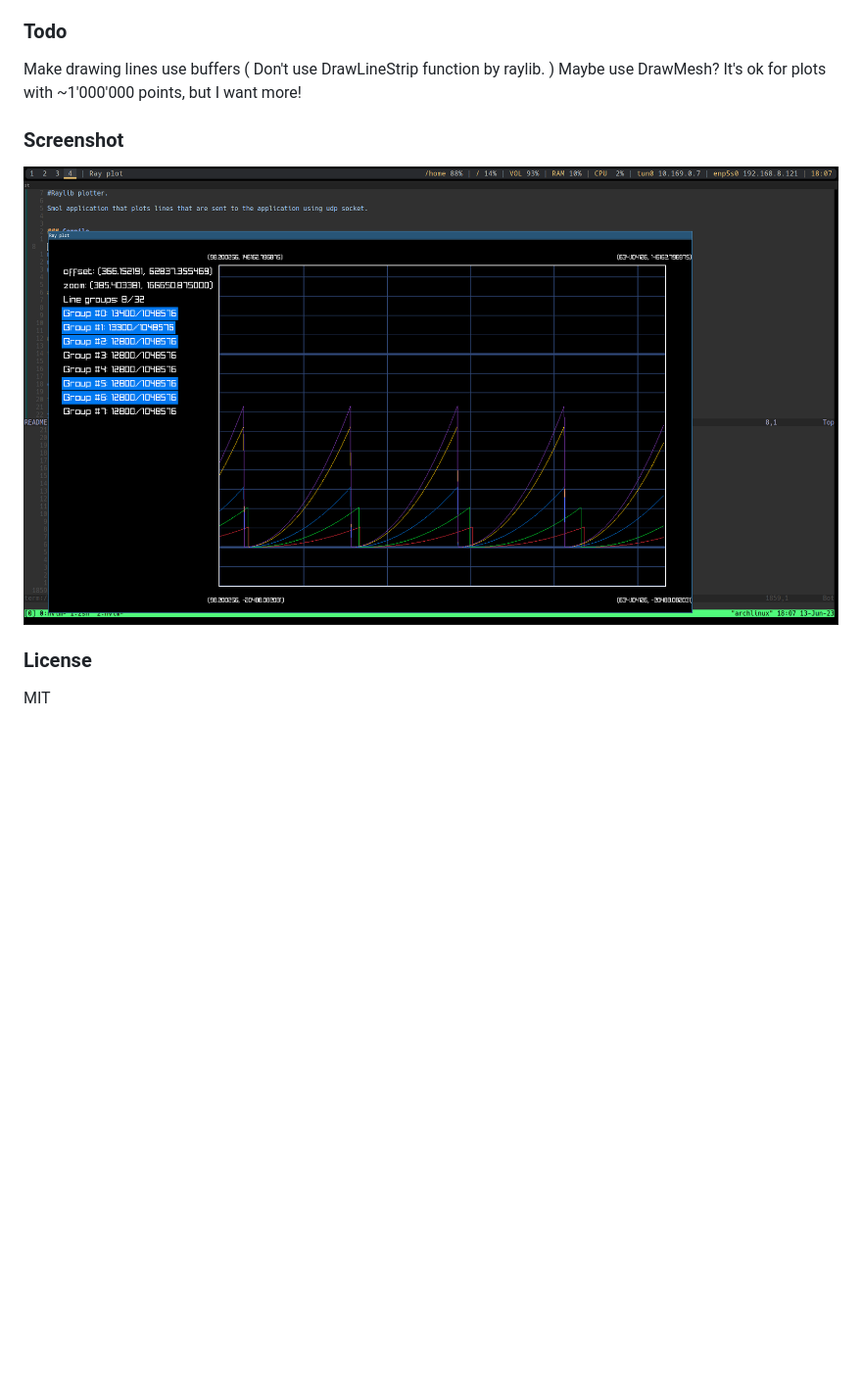
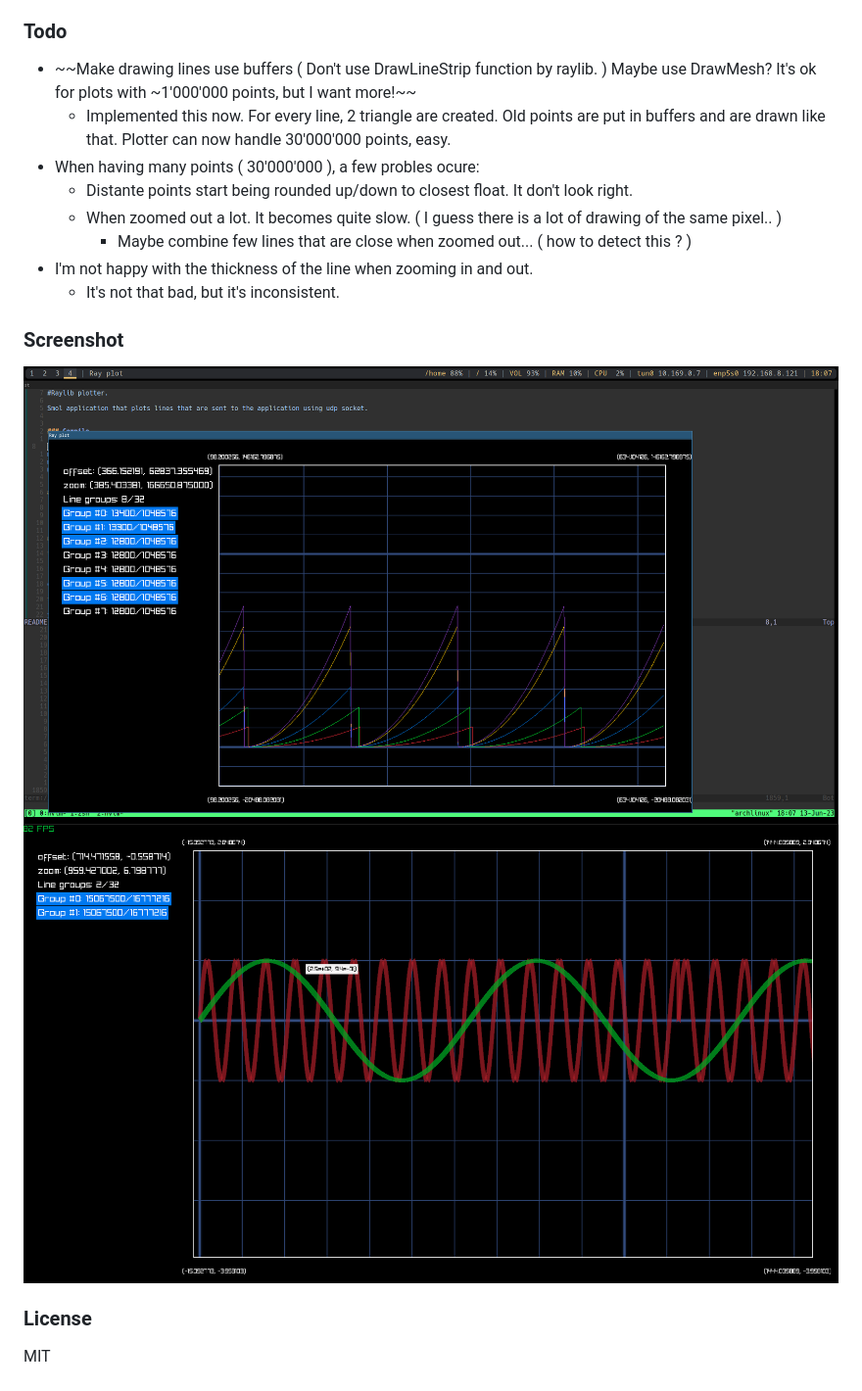
Before and after one commit to branc116/brplot, a Markdown page: README.md, the part around the change. Shown: that part at 98% size. Rendered like a GitHub page; pictures changed too: media/rlplot_20230615_152303.png (added); blank space fills up the shorter version.

Commit message:
Added one more screenshot. And more todos.

```diff
--- a/README.md
+++ b/README.md
@@ -45,11 +45,18 @@ client_socket.sendto(f"{y_value};{group_id}".encode(), ("localhost", port_number
 * **R** - Reset offset and zoom to (0, 0) and (1, 1)
 
 ### Todo
-Make drawing lines use buffers ( Don't use DrawLineStrip function by raylib. ) Maybe use DrawMesh? It's ok for plots with ~1'000'000 points, but I want more!
+* ~~Make drawing lines use buffers ( Don't use DrawLineStrip function by raylib. ) Maybe use DrawMesh? It's ok for plots with ~1'000'000 points, but I want more!~~
+  * Implemented this now. For every line, 2 triangle are created. Old points are put in buffers and are drawn like that. Plotter can now handle 30'000'000 points, easy.
+* When having many points ( 30'000'000 ), a few probles ocure:
+  * Distante points start being rounded up/down to closest float. It don't look right.
+  * When zoomed out a lot. It becomes quite slow. ( I guess there is a lot of drawing of the same pixel.. )
+    * Maybe combine few lines that are close when zoomed out... ( how to detect this ? )
+* I'm not happy with the thickness of the line when zooming in and out.
+  * It's not that bad, but it's inconsistent.
 
 ### Screenshot
-
-![screenshot](media/rlplot.png)
+![screenshot1](media/rlplot.png)
+![screenshot2](media/rlplot_20230615_152303.png)
 
 ### License
 
```
